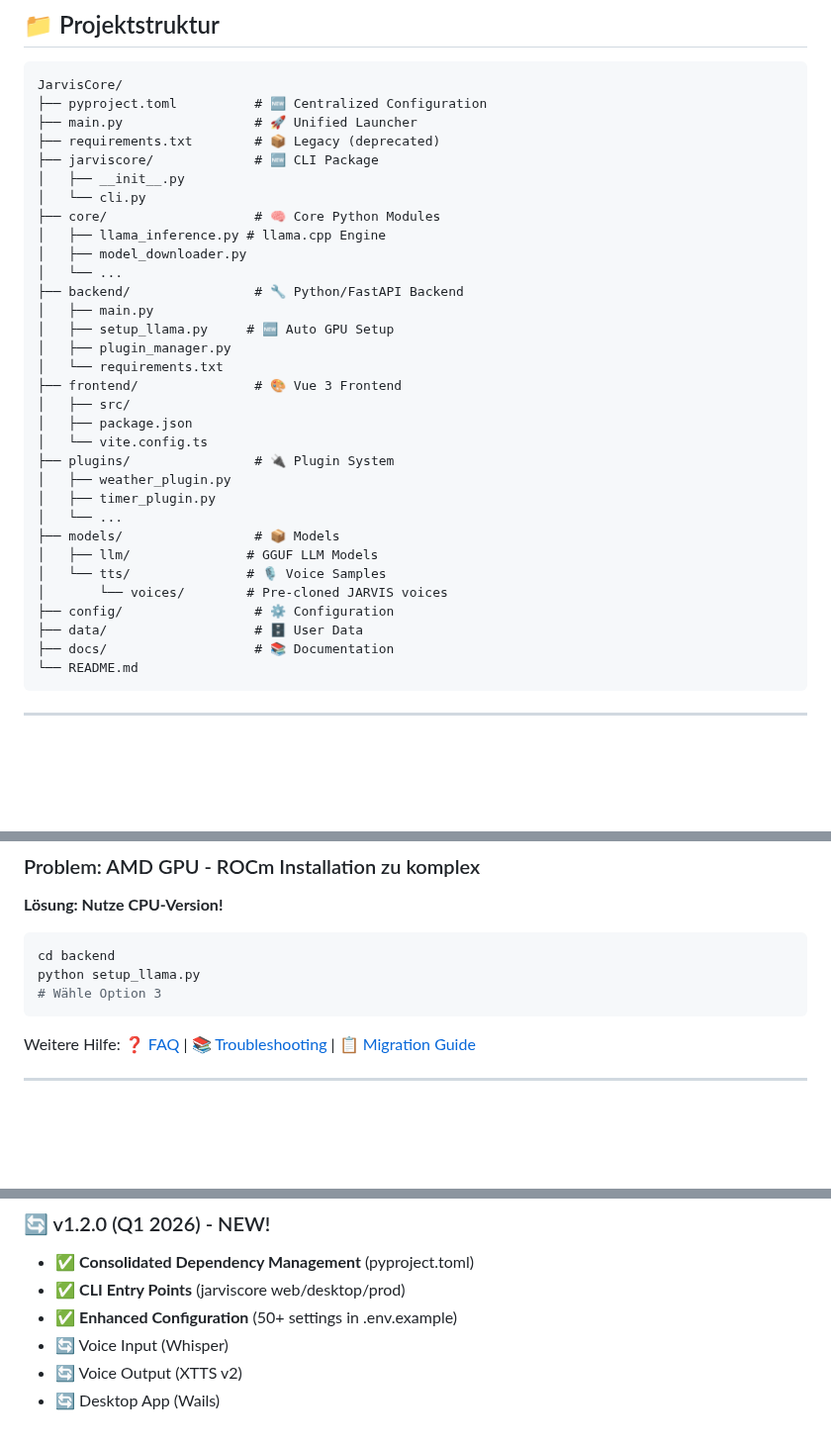
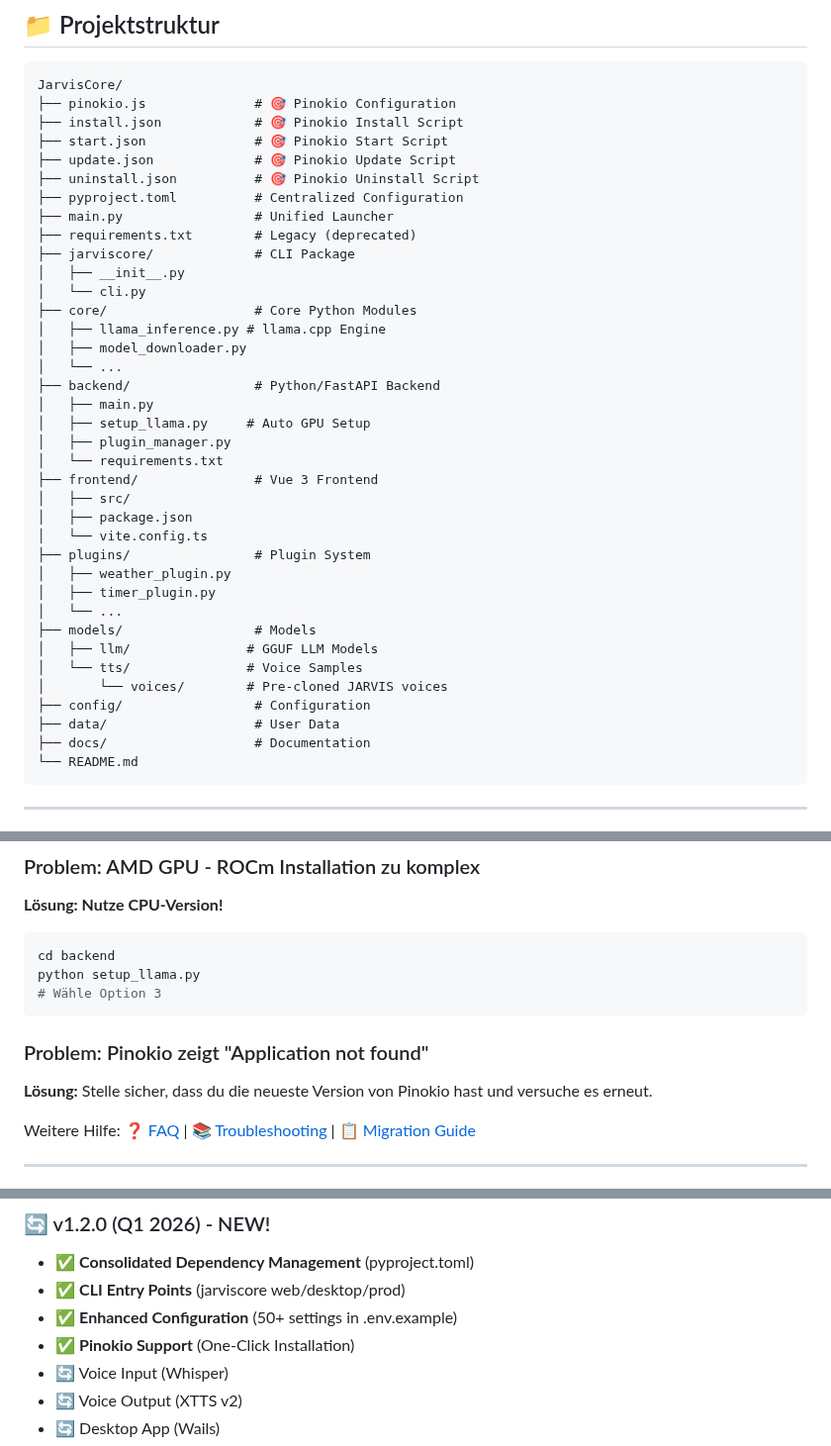
Before and after one commit to Lautloserspieler/JarvisCore, a Markdown page: README.md, 3 parts joined by grey strips. Shown at 99% size. Rendered like a GitHub page; blank space fills up the shorter version.

````diff
--- a/README.md
+++ b/README.md
@@ -388,36 +426,41 @@ Weitere Infos: [docs/LLM_DOWNLOAD_SYSTEM.md](./docs/LLM_DOWNLOAD_SYSTEM.md)
 
 ```
 JarvisCore/
-├── pyproject.toml          # 🆕 Centralized Configuration
-├── main.py                 # 🚀 Unified Launcher
-├── requirements.txt        # 📦 Legacy (deprecated)
-├── jarviscore/             # 🆕 CLI Package
+├── pinokio.js              # 🎯 Pinokio Configuration
+├── install.json            # 🎯 Pinokio Install Script
+├── start.json              # 🎯 Pinokio Start Script
+├── update.json             # 🎯 Pinokio Update Script
+├── uninstall.json          # 🎯 Pinokio Uninstall Script
+├── pyproject.toml          # Centralized Configuration
+├── main.py                 # Unified Launcher
+├── requirements.txt        # Legacy (deprecated)
+├── jarviscore/             # CLI Package
 │   ├── __init__.py
 │   └── cli.py
-├── core/                   # 🧠 Core Python Modules
+├── core/                   # Core Python Modules
 │   ├── llama_inference.py # llama.cpp Engine
 │   ├── model_downloader.py
 │   └── ...
-├── backend/                # 🔧 Python/FastAPI Backend
+├── backend/                # Python/FastAPI Backend
 │   ├── main.py
-│   ├── setup_llama.py     # 🆕 Auto GPU Setup
+│   ├── setup_llama.py     # Auto GPU Setup
 │   ├── plugin_manager.py
 │   └── requirements.txt
-├── frontend/               # 🎨 Vue 3 Frontend
+├── frontend/               # Vue 3 Frontend
 │   ├── src/
 │   ├── package.json
 │   └── vite.config.ts
-├── plugins/                # 🔌 Plugin System
+├── plugins/                # Plugin System
 │   ├── weather_plugin.py
 │   ├── timer_plugin.py
 │   └── ...
-├── models/                 # 📦 Models
+├── models/                 # Models
 │   ├── llm/               # GGUF LLM Models
-│   └── tts/               # 🎙️ Voice Samples
+│   └── tts/               # Voice Samples
 │       └── voices/        # Pre-cloned JARVIS voices
-├── config/                 # ⚙️ Configuration
-├── data/                   # 🗄️ User Data
-├── docs/                   # 📚 Documentation
+├── config/                 # Configuration
+├── data/                   # User Data
+├── docs/                   # Documentation
 └── README.md
 ```
 
@@ -468,6 +511,10 @@ python setup_llama.py
 # Wähle Option 3
 ```
 
+### Problem: Pinokio zeigt "Application not found"
+
+**Lösung:** Stelle sicher, dass du die neueste Version von Pinokio hast und versuche es erneut.
+
 Weitere Hilfe: [❓ FAQ](./FAQ.md) | [📚 Troubleshooting](./docs/TROUBLESHOOTING.md) | [📋 Migration Guide](./MIGRATION_GUIDE.md)
 
 ---
@@ -486,6 +533,7 @@ Weitere Hilfe: [❓ FAQ](./FAQ.md) | [📚 Troubleshooting](./docs/TROUBLESHOOTI
 - ✅ **Consolidated Dependency Management** (pyproject.toml)
 - ✅ **CLI Entry Points** (jarviscore web/desktop/prod)
 - ✅ **Enhanced Configuration** (50+ settings in .env.example)
+- ✅ **Pinokio Support** (One-Click Installation)
 - 🔄 Voice Input (Whisper)
 - 🔄 Voice Output (XTTS v2)
 - 🔄 Desktop App (Wails)
````
Also changed, not shown: other parts of README.md (+87 -47 lines).
